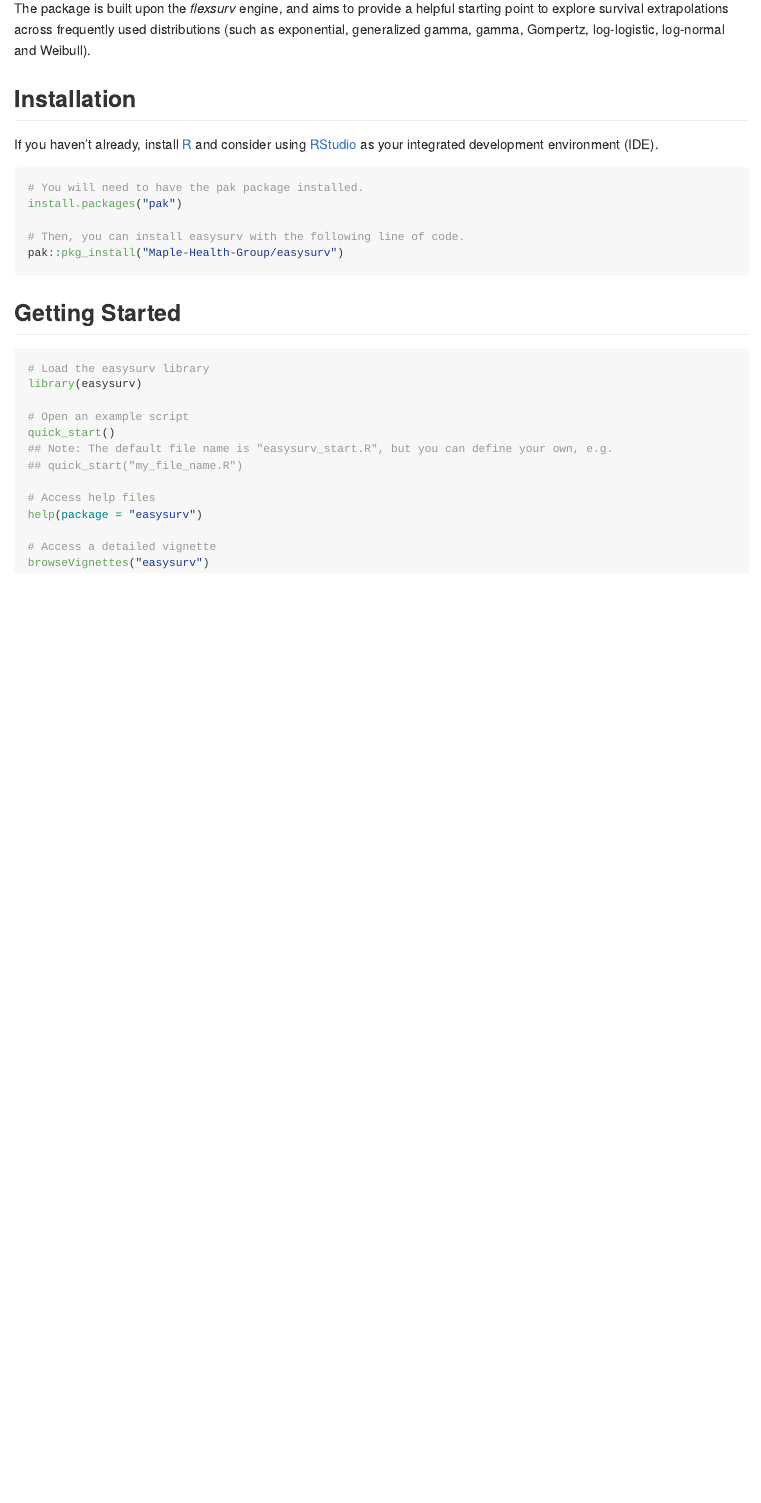
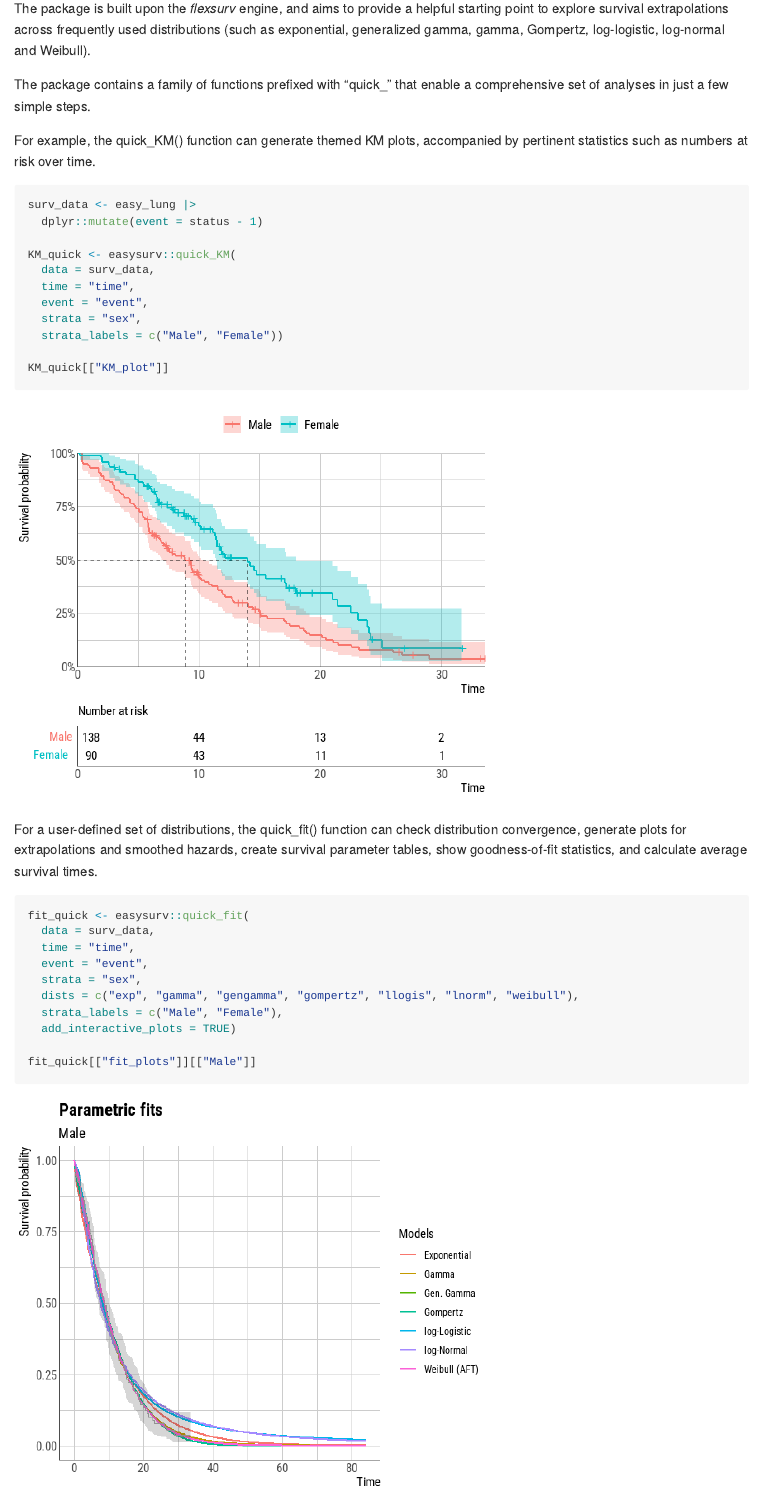
Before and after one commit to Maple-Health-Group/easysurv, an R Markdown document (README.Rmd): the page in a window 1100 px wide, from 220 px down. The pictures show the output file README.md that the author committed with the source, drawn offline in the style of GitHub; badge pictures from the web are left out.

Commit message:
README file updates to include a primer to the package with some code snippets, figures and tables.

````diff
--- a/README.Rmd
+++ b/README.Rmd
@@ -24,3 +26,34 @@ The *easysurv* R package provides tools to estimate and inspect parametric survi
 
 The package is built upon the *flexsurv* engine, and aims to provide a helpful starting point to explore survival extrapolations across frequently used distributions (such as exponential, generalized gamma, gamma, Gompertz, log-logistic, log-normal and Weibull).
 
+The package contains a family of functions prefixed with "quick_" that enable a comprehensive set of analyses in just a few simple steps.
+
+For example, the quick_KM() function can generate themed KM plots, accompanied by pertinent statistics such as numbers at risk over time.
+
+```{r quick-KM, warning=FALSE, message=FALSE, fig.width=6, fig.height=5}
+surv_data <- easy_lung |>
+  dplyr::mutate(event = status - 1)
+
+KM_quick <- easysurv::quick_KM(
+  data = surv_data,
+  time = "time",
+  event = "event",
+  strata = "sex",
+  strata_labels = c("Male", "Female"))
+
+KM_quick[["KM_plot"]]
+```
+
+For a user-defined set of distributions, the quick_fit() function can check distribution convergence, generate plots for extrapolations and smoothed hazards, create survival parameter tables, show goodness-of-fit statistics, and calculate average survival times.
+
+```{r quick-fit, warning=FALSE, message=FALSE, fig.width=6, fig.height=5}
+fit_quick <- easysurv::quick_fit(
+  data = surv_data,
+  time = "time",
+  event = "event",
+  strata = "sex",
+  dists = c("exp", "gamma", "gengamma", "gompertz", "llogis", "lnorm", "weibull"),
+  strata_labels = c("Male", "Female"),
+  add_interactive_plots = TRUE)
+
+fit_quick[["fit_plots"]][["Male"]]
@@ -29,7 +67,7 @@ The package is built upon the *flexsurv* engine, and aims to provide a helpful s
 If you haven't already, install [R](https://www.r-project.org) and consider using [RStudio](https://www.rstudio.com/) as your integrated development environment (IDE).
 
 
-```{r, eval = FALSE}
+```{r install, eval = FALSE}
 # You will need to have the pak package installed.
 install.packages("pak")
 
````
Also changed, not shown: README.md, README_files/figure-gfm/quick-KM-1.png (added), README_files/figure-gfm/quick-fit-1.png (added), README_files/figure-gfm/quick-fit-2.png (added), README.Rmd (9 more changed lines).
